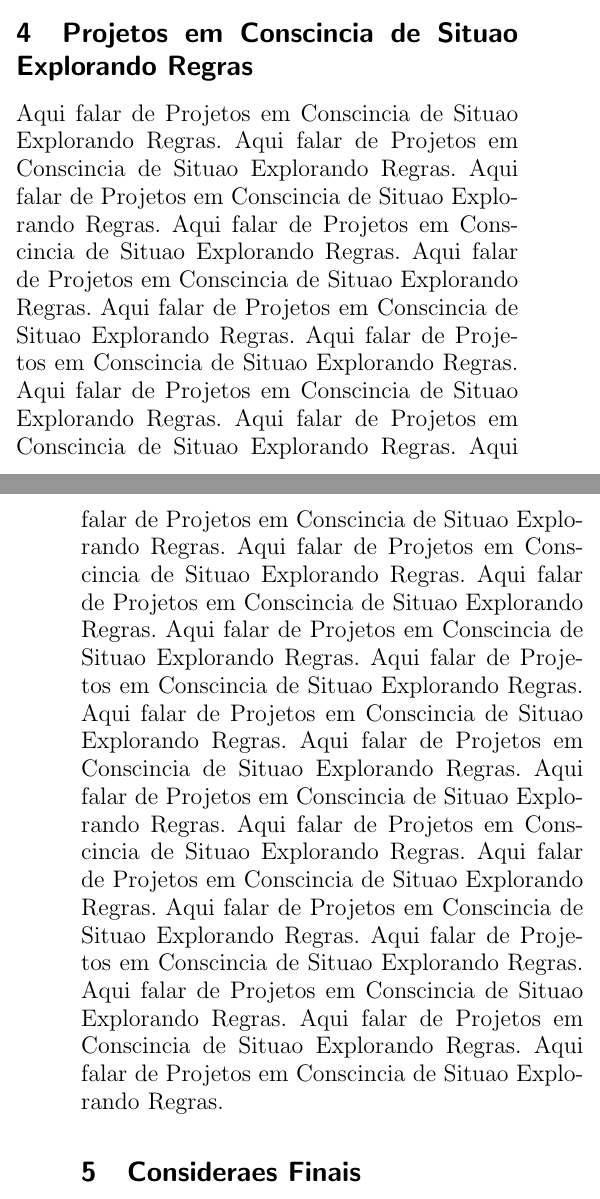
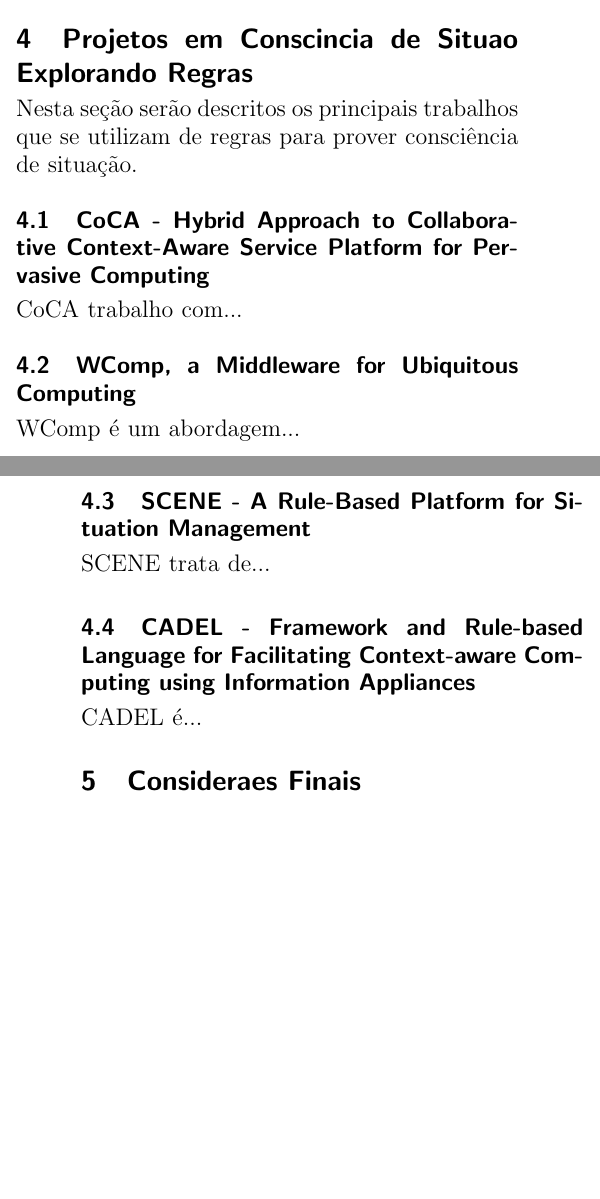
Before and after one commit to alexandre-costa-81/sscau, a LaTeX paper (trabalhos/atividade6/Artigos-LUPS.tex): two parts of the columns of pages 3 and 4 of 4, joined at a grey line, cut so that both start at the same text, the shorter picture padded with empty space. Compiled offline with pdfLaTeX.

Commit message:
atualizando projeto positon-paper

```diff
--- a/trabalhos/atividade6/Artigos-LUPS.tex
+++ b/trabalhos/atividade6/Artigos-LUPS.tex
@@ -135,10 +137,23 @@ A frmula geral acima revela dois problemas na identificao situao. Em primeiro lu
 
 \section{Projetos em Conscincia de Situao Explorando Regras}
 
-Aqui falar de Projetos em Conscincia de Situao Explorando Regras. Aqui falar de Projetos em Conscincia de Situao Explorando Regras. Aqui falar de Projetos em Conscincia de Situao Explorando Regras. Aqui falar de Projetos em Conscincia de Situao Explorando Regras. Aqui falar de Projetos em Conscincia de Situao Explorando Regras. Aqui falar de Projetos em Conscincia de Situao Explorando Regras.
-Aqui falar de Projetos em Conscincia de Situao Explorando Regras. Aqui falar de Projetos em Conscincia de Situao Explorando Regras. Aqui falar de Projetos em Conscincia de Situao Explorando Regras. Aqui falar de Projetos em Conscincia de Situao Explorando Regras. Aqui falar de Projetos em Conscincia de Situao Explorando Regras. Aqui falar de Projetos em Conscincia de Situao Explorando Regras.
-Aqui falar de Projetos em Conscincia de Situao Explorando Regras. Aqui falar de Projetos em Conscincia de Situao Explorando Regras. Aqui falar de Projetos em Conscincia de Situao Explorando Regras. Aqui falar de Projetos em Conscincia de Situao Explorando Regras. Aqui falar de Projetos em Conscincia de Situao Explorando Regras. Aqui falar de Projetos em Conscincia de Situao Explorando Regras.
-Aqui falar de Projetos em Conscincia de Situao Explorando Regras. Aqui falar de Projetos em Conscincia de Situao Explorando Regras. Aqui falar de Projetos em Conscincia de Situao Explorando Regras. Aqui falar de Projetos em Conscincia de Situao Explorando Regras. Aqui falar de Projetos em Conscincia de Situao Explorando Regras. Aqui falar de Projetos em Conscincia de Situao Explorando Regras.
+Nesta seção serão descritos os principais trabalhos que se utilizam de regras para prover consciência de situação.
+
+\subsection{CoCA - Hybrid Approach to Collaborative Context-Aware Service Platform for Pervasive Computing}
+
+CoCA trabalho com...
+
+\subsection{WComp, a Middleware for Ubiquitous Computing}
+
+WComp é um abordagem...
+
+\subsection{SCENE - A Rule-Based Platform for Situation Management}
+
+SCENE trata de...
+
+\subsection{CADEL - Framework and Rule-based Language for Facilitating Context-aware Computing using Information Appliances}
+
+CADEL é...
 
 %------------------------------------------------------------------------------
 
```
Also changed, not shown: trabalhos/atividade6/Artigos-LUPS.tex (10 more changed lines).
